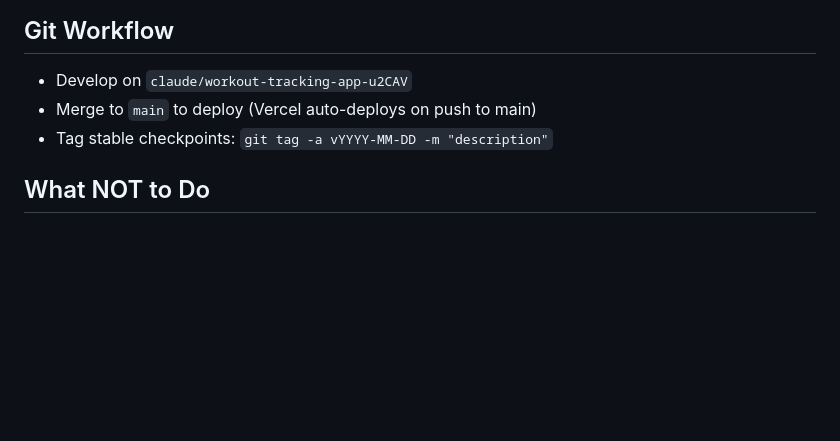
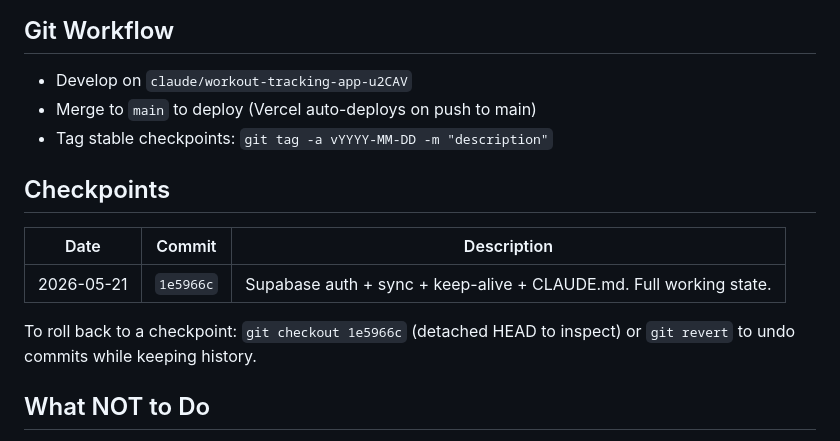
Before and after one commit to iprateekkansal-wq/workout-tracker-prateek, a Markdown page: CLAUDE.md, the part around the change. GitHub-like rendering; blank space fills up the shorter version.

Commit message:
Add checkpoint reference to CLAUDE.md
https://claude.ai/code/session_019uNHwjuJUMp2gxqR9nVM4Y

```diff
--- a/CLAUDE.md
+++ b/CLAUDE.md
@@ -191,6 +191,14 @@ No external CSS framework. All styles are inline in the `<style>` block in `<hea
 - Merge to `main` to deploy (Vercel auto-deploys on push to main)
 - Tag stable checkpoints: `git tag -a vYYYY-MM-DD -m "description"`
 
+## Checkpoints
+
+| Date | Commit | Description |
+|---|---|---|
+| 2026-05-21 | `1e5966c` | Supabase auth + sync + keep-alive + CLAUDE.md. Full working state. |
+
+To roll back to a checkpoint: `git checkout 1e5966c` (detached HEAD to inspect) or `git revert` to undo commits while keeping history.
+
 ## What NOT to Do
 
 - **Don't add a build step** — no npm, no bundler, no compilation. CDN only.
```
